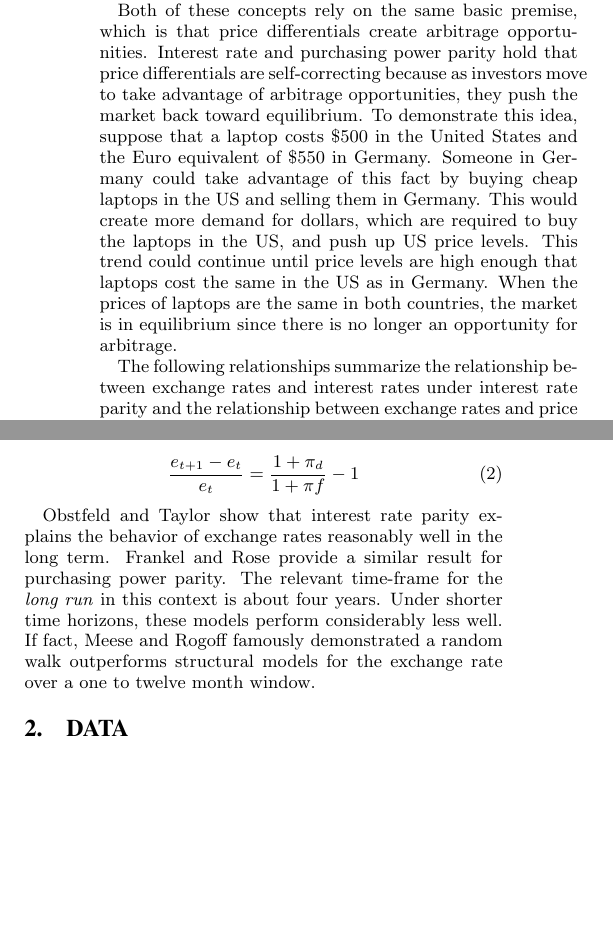
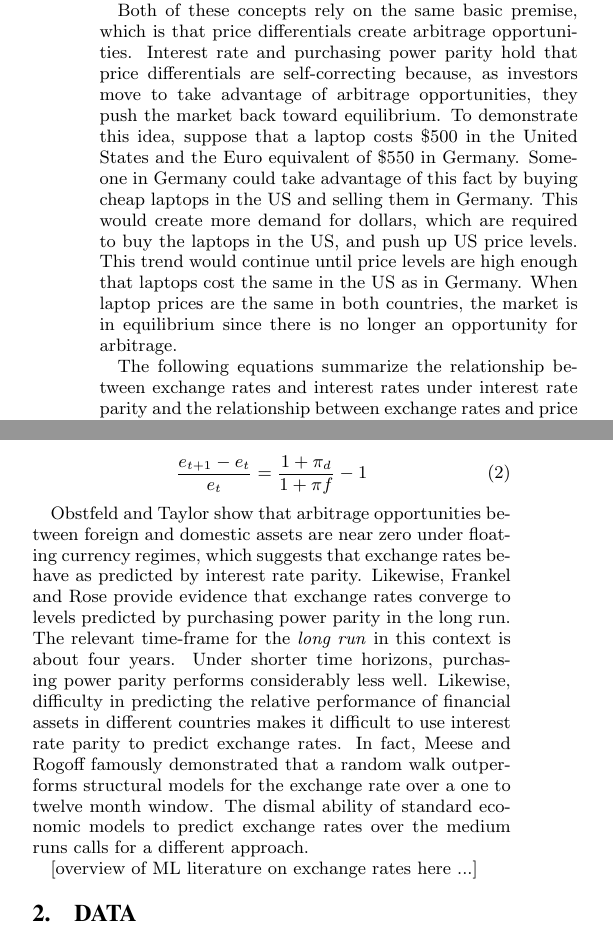
Before and after one commit to MthwRobinson/ML-Ex-Rates, a LaTeX paper (Paper/exchange_rates.tex): two parts of the columns of the page before the commit and two parts of the columns of page 1 of 2 after it, joined at a grey line, cut so that both start at the same text, the shorter picture padded with empty space. Compiled offline with pdfLaTeX.

Commit message:
background material

```diff
--- a/Paper/exchange_rates.tex
+++ b/Paper/exchange_rates.tex
@@ -89,15 +89,16 @@ Matthew Robinson \\
 
 \subsection{Related Work}
 Research on equilibrium in foreign exchange markets is a well developed component of classical economic theory. Classical models rest on two fundamental ideas. The first is that foreign exchange markets achieve equilibrium when the rate of return on deposits is the same across all currencies. The idea that investors will be indifferent between bank deposits denominated in different currencies is known as interest rate parity. The second is that the price of goods will be the same when valued in different currencies. The notion that a basket of goods should cost the same in all currencies is known as purchasing power parity.
-\par{} Both of these concepts rely on the same basic premise, which is that price differentials create arbitrage opportunities. Interest rate and purchasing power parity hold that price differentials are self-correcting because as investors move to take advantage of arbitrage opportunities, they push the market back toward equilibrium. To demonstrate this idea, suppose that a laptop costs \$500 in the United States and the Euro equivalent of \$550 in Germany. Someone in Germany could take advantage of this fact by buying cheap laptops in the US and selling them in Germany. This would create more demand for dollars, which are required to buy the laptops in the US, and push up US price levels. This trend could continue until price levels are high enough that laptops cost the same in the US as in Germany. When the prices of laptops are the same in both countries, the market is in equilibrium since there is no longer an opportunity for arbitrage.
-\par{} The following relationships summarize the relationship between exchange rates and interest rates under interest rate parity and the relationship between exchange rates and price levels under purchasing power parity, all else held equal. In these equations, $e_{t}$ represents the exchange rate at time $t$ in terms of the foreign currency, $i$ is the real interest rate and $\pi$ is the inflation rate.
+\par{} Both of these concepts rely on the same basic premise, which is that price differentials create arbitrage opportunities. Interest rate and purchasing power parity hold that price differentials are self-correcting because, as investors move to take advantage of arbitrage opportunities, they push the market back toward equilibrium. To demonstrate this idea, suppose that a laptop costs \$500 in the United States and the Euro equivalent of \$550 in Germany. Someone in Germany could take advantage of this fact by buying cheap laptops in the US and selling them in Germany. This would create more demand for dollars, which are required to buy the laptops in the US, and push up US price levels. This trend would continue until price levels are high enough that laptops cost the same in the US as in Germany. When laptop prices are the same in both countries, the market is in equilibrium since there is no longer an opportunity for arbitrage.
+\par{} The following equations summarize the relationship between exchange rates and interest rates under interest rate parity and the relationship between exchange rates and price levels under purchasing power parity, all else held equal. In these equations, $e_{t}$ represents the exchange rate at time $t$ in terms of the foreign currency, $i$ is the real interest rate and $\pi$ is the inflation rate.
 \begin{equation}
 e_{t+1} = e_{t} \left( \frac{1+i_{d}}{1+i_{f}} \right)
 \end{equation}
 \begin{equation}
 \frac{e_{t+1}-e_{t}}{e_{t}} = \frac{1+\pi_{d}}{1+\pi{f}} - 1
 \end{equation}
-\par{} Obstfeld and Taylor show that interest rate parity explains the behavior of exchange rates reasonably well in the long term. Frankel and Rose provide a similar result for purchasing power parity. The relevant time-frame for the \emph{long run} in this context is about four years. Under shorter time horizons, these models perform considerably less well. If fact, Meese and Rogoff famously demonstrated a random walk outperforms structural models for the exchange rate over a one to twelve month window.
+\par{} Obstfeld and Taylor show that arbitrage opportunities between foreign and domestic assets are near zero under floating currency regimes, which suggests that exchange rates behave as predicted by interest rate parity. Likewise, Frankel and Rose provide evidence that exchange rates converge to levels predicted by purchasing power parity in the long run. The relevant time-frame for the \emph{long run} in this context is about four years. Under shorter time horizons, purchasing power parity performs considerably less well. Likewise, difficulty in predicting the relative performance of financial assets in different countries makes it difficult to use interest rate parity to predict exchange rates. In fact, Meese and Rogoff famously demonstrated that a random walk outperforms structural models for the exchange rate over a one to twelve month window. The dismal ability of standard economic models to predict exchange rates over the medium runs calls for a different approach.
+\par{} [overview of ML literature on exchange rates here ...]
 
 \section{Data}
 
```
Also changed, not shown: Paper/exchange_rates.pdf, 2 other files.
